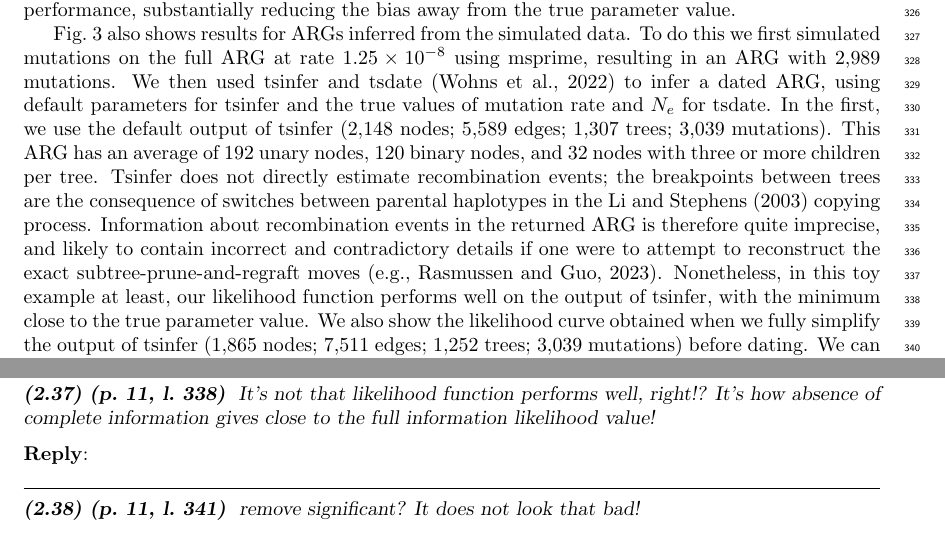
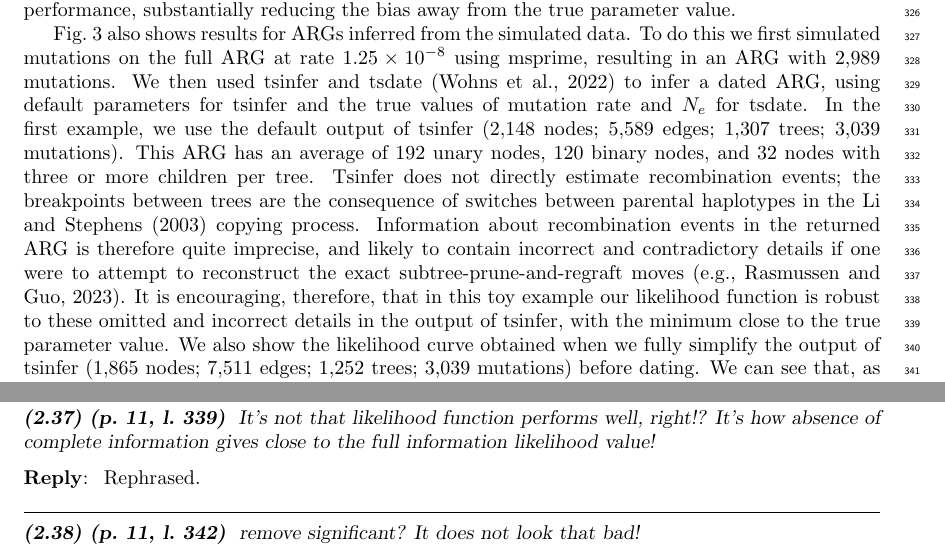
Before and after one commit to petrelharp/smc-bit-paper, a LaTeX paper (paper.tex, which reads review-responses.tex): two parts of pages 11 and 28 of 28, joined at a grey line, cut so that both start at the same text. Compiled offline with pdfLaTeX.

Commit message:
Cover tricky tsinfer points

```diff
--- a/paper.tex
+++ b/paper.tex
@@ -1026,7 +1026,7 @@ We then used tsinfer and tsdate~\citep{wohns_unified_2022}
 to infer a dated ARG,
 using default parameters for tsinfer and the true values of mutation
 rate and $N_e$ for tsdate.
-In the first, we use the default output of tsinfer
+In the first example, we use the default output of tsinfer
 (2,148 nodes; 5,589 edges; 1,307 trees; 3,039 mutations). \revpoint{2}{36}
 This ARG has an average of 192 unary nodes, 120 binary nodes, and 32 nodes
 with three or more children per tree. Tsinfer does not directly estimate
@@ -1036,9 +1036,10 @@ switches between parental haplotypes in the
 recombination events in the returned ARG is therefore quite imprecise,
 and likely to contain incorrect and contradictory details if one were to
 attempt to reconstruct the exact subtree-prune-and-regraft
-moves~\citep[e.g.,][]{rasmussen2023espalier}. Nonetheless, in
-this toy example at least, our likelihood function performs well \revpoint{2}{37}
-on the output of tsinfer, with the minimum close to the true
+moves~\citep[e.g.,][]{rasmussen2023espalier}. It is encouraging,
+therefore, that in this toy example our likelihood function is robust
+to these omitted and incorrect details in \revpoint{2}{37}
+the output of tsinfer, with the minimum close to the true
 parameter value. We also show the likelihood curve obtained when we
 fully simplify the output of tsinfer
 (1,865 nodes; 7,511 edges; 1,252 trees; 3,039 mutations)
--- a/review-responses.tex
+++ b/review-responses.tex
@@ -444,6 +444,7 @@ Done.
 \end{point}
 
 \reply{
+Rephrased.
 }
 
 \begin{point}{\revref} % 332:
```
